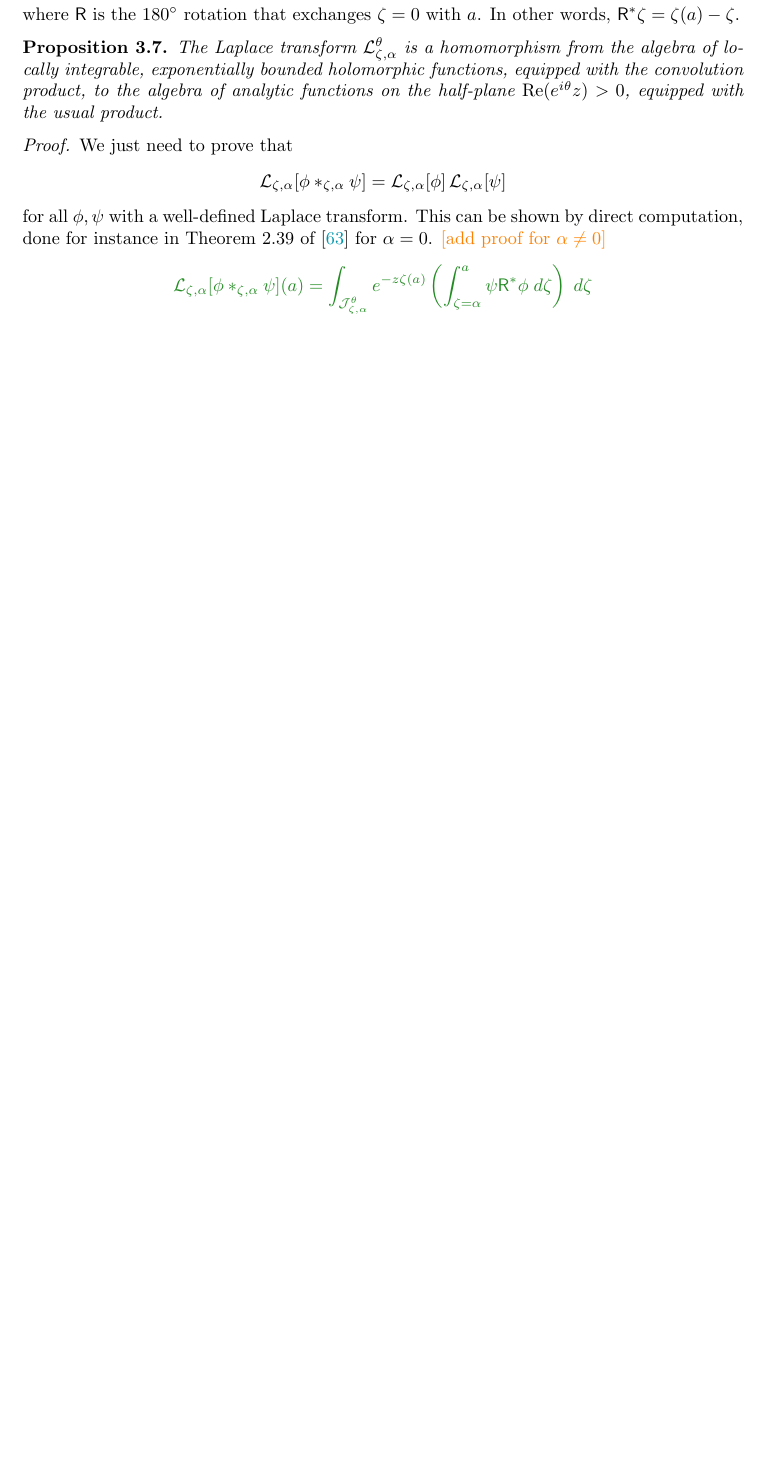
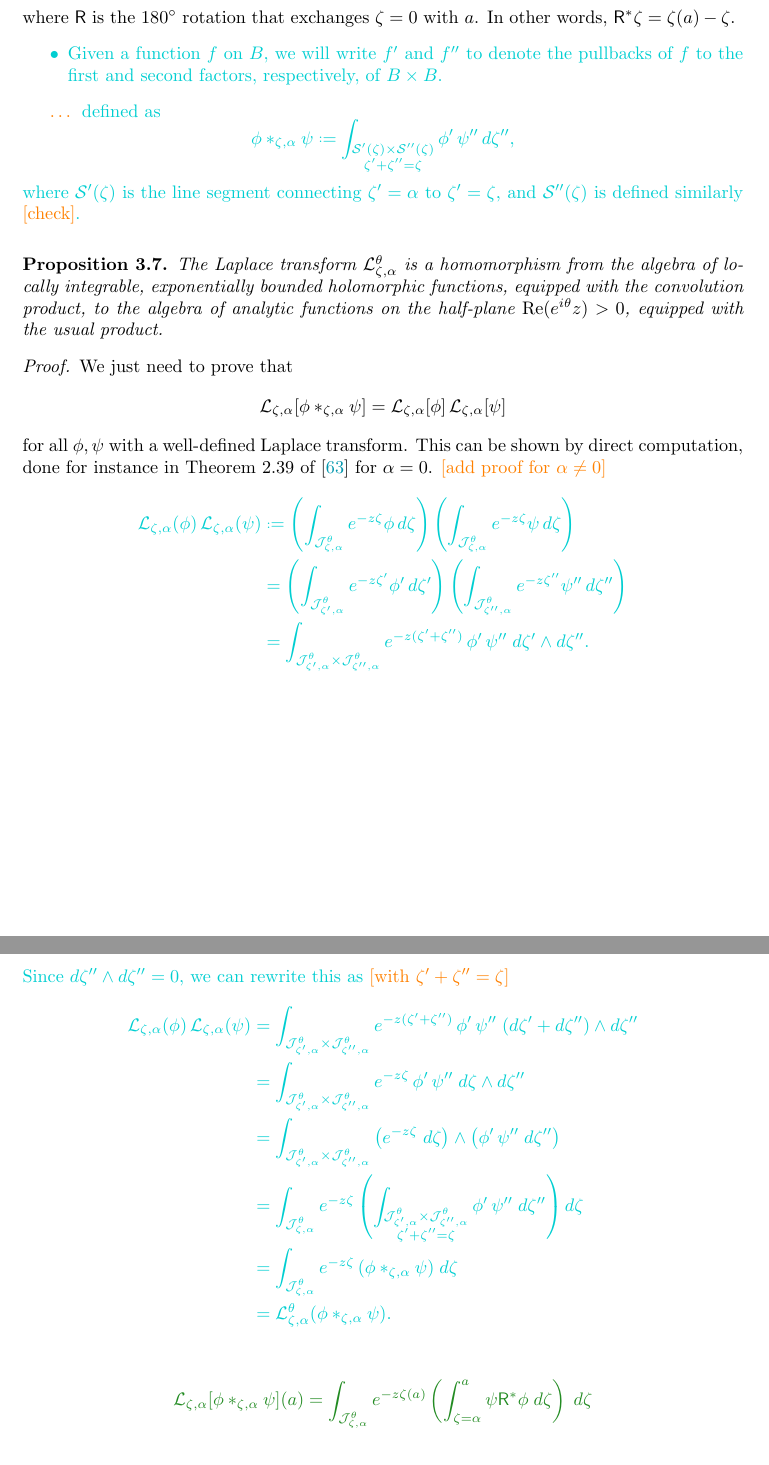
Before and after one commit to Vectornaut/airy-resurgence, a LaTeX paper (exp-resurgence.tex): part of page 30 of 102 before the commit and two parts of pages 31 and 32 of 104 after it, the two joined at a grey line, cut so that both start at the same text, the shorter picture padded with empty space. Compiled offline with pdfLaTeX.

Commit message:
Get ready to add SIMA manuscript class

```diff
--- a/exp-resurgence.tex
+++ b/exp-resurgence.tex
@@ -10,7 +10,7 @@
 %%\usepackage{bm} %% for putting series names in bold
 \usepackage{graphicx}
 \usepackage{fancyhdr}
-\usepackage[font=small, margin=1cm]{caption}
+\usepackage[margin=1cm]{caption}
 \usepackage{enumitem}
 \usepackage[svgnames]{xcolor} %% for revisions
 \usepackage{xparse} %% for squiggly underlines
@@ -1471,6 +1481,15 @@ Let $\phi,\psi$ be two holomorphic functions on $B$. Choose a translation coorid
 [\phi \ast_{\zeta, \alpha} \psi](a) := \int_{\zeta = \alpha}^a \psi\,\mathsf{R}^*\phi\,d\zeta,
 \end{equation}
 where $\mathsf{R}$ is the $180^\circ$ rotation that exchanges $\zeta = 0$ with $a$. In other words, $\mathsf{R}^*\zeta = \zeta(a) - \zeta$.
+\color{DarkTurquoise}
+\begin{itemize}
+\item Given a function $f$ on $B$, we will write $f'$ and $f''$ to denote the pullbacks of $f$ to the first and second factors, respectively, of $B \times B$.
+\end{itemize}
+
+\textcolor{orange}{\ldots} defined as
+\[ \phi \ast_{\zeta, \alpha} \psi \defeq \int_{\substack{\mathcal{S}'(\zeta) \times \mathcal{S}''(\zeta) \\ \zeta' + \zeta'' = \zeta}} \phi'\,\psi''\,d\zeta'', \]
+where $\mathcal{S}'(\zeta)$ is the line segment connecting $\zeta' = \alpha$ to $\zeta' = \zeta$, and $\mathcal{S}''(\zeta)$ is defined similarly \textcolor{orange}{[check]}.
+\color{black}
 \end{definition}
 \begin{prop}
 The Laplace transform $\laplace^\theta_{\zeta,\alpha}$ is a homomorphism from the algebra of locally integrable, exponentially bounded holomorphic functions, equipped with the convolution product, to the algebra of analytic functions on the half-plane $\Re(e^{i\theta} z) > 0$, equipped with the usual product.
@@ -1480,6 +1499,22 @@ We just need to prove that
 \[ \laplace_{\zeta,\alpha}[{\phi}\ast_{\zeta,\alpha}{\psi}] = \laplace_{\zeta,\alpha}[{\phi}]\,\laplace_{\zeta,\alpha}[{\psi}] \]
 for all $\phi, \psi$ with a well-defined Laplace transform. This can be shown by direct computation, done for instance in Theorem 2.39 of \cite{laplace-tfm} for $\alpha=0$.
 \textcolor{orange}{[add proof for $\alpha\neq 0$]}
+\color{DarkTurquoise}
+\begin{align*}
+\laplace_{\zeta, \alpha}(\phi)\,\laplace_{\zeta,\alpha}(\psi) & \defeq \left( \int_{\mathcal{J}_{\zeta, \alpha}^\theta} e^{-z\zeta} \phi\,d\zeta \right)\left( \int_{\mathcal{J}_{\zeta, \alpha}^\theta} e^{-z\zeta} \psi\,d\zeta \right) \\
+& = \left( \int_{\mathcal{J}_{\zeta', \alpha}^\theta} e^{-z\zeta'} \phi'\,d\zeta' \right)\left( \int_{\mathcal{J}_{\zeta'', \alpha}^\theta} e^{-z\zeta''} \psi''\,d\zeta'' \right) \\
+& = \int_{\mathcal{J}_{\zeta', \alpha}^\theta \times \mathcal{J}_{\zeta'', \alpha}^\theta} e^{-z(\zeta' + \zeta'')}\,\phi'\,\psi''\;d\zeta' \wedge d\zeta''.
+\end{align*}
+Since $d\zeta'' \wedge d\zeta'' = 0$, we can rewrite this as \textcolor{orange}{[with $\zeta' + \zeta'' = \zeta$]}
+\begin{align*}
+\laplace_{\zeta, \alpha}(\phi)\,\laplace_{\zeta,\alpha}(\psi) & = \int_{\mathcal{J}_{\zeta', \alpha}^\theta \times \mathcal{J}_{\zeta'', \alpha}^\theta} e^{-z(\zeta' + \zeta'')}\,\phi'\,\psi''\;(d\zeta' + d\zeta'') \wedge d\zeta'' \\
+& = \int_{\mathcal{J}_{\zeta', \alpha}^\theta \times \mathcal{J}_{\zeta'', \alpha}^\theta} e^{-z\zeta}\,\phi'\,\psi''\;d\zeta \wedge d\zeta'' \\
+& = \int_{\mathcal{J}_{\zeta', \alpha}^\theta \times \mathcal{J}_{\zeta'', \alpha}^\theta} \big(e^{-z\zeta}\;d\zeta\big) \wedge \big(\phi'\,\psi''\;d\zeta''\big) \\
+& = \int_{\mathcal{J}_{\zeta, \alpha}^\theta} e^{-z\zeta} \left(\int_{\substack{\mathcal{J}_{\zeta', \alpha}^\theta \times \mathcal{J}_{\zeta'', \alpha}^\theta \\ \zeta' + \zeta'' = \zeta}} \phi'\,\psi''\;d\zeta''\right) d\zeta \\
+& = \int_{\mathcal{J}_{\zeta, \alpha}^\theta} e^{-z\zeta}\,(\phi \ast_{\zeta, \alpha} \psi)\;d\zeta \\
+& = \laplace^\theta_{\zeta, \alpha}(\phi \ast_{\zeta, \alpha} \psi).
+\end{align*}
+\color{black}
 \begin{verify}
 \begin{align*}
 \laplace_{\zeta,\alpha}[{\phi}\ast_{\zeta,\alpha}{\psi}](a)&= \int_{\mathcal{J}^\theta_{\zeta, \alpha}} e^{-z\zeta(a)} \left(\int_{\zeta=\alpha}^a \psi \mathsf{R}^*\phi\;d\zeta\right)\;d\zeta
```
Also changed, not shown: exp-resurgence.tex (36 more changed lines). Lines whose indentation alone changed are shown as unchanged.
